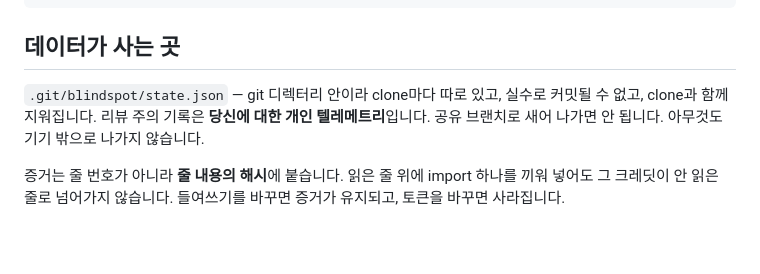
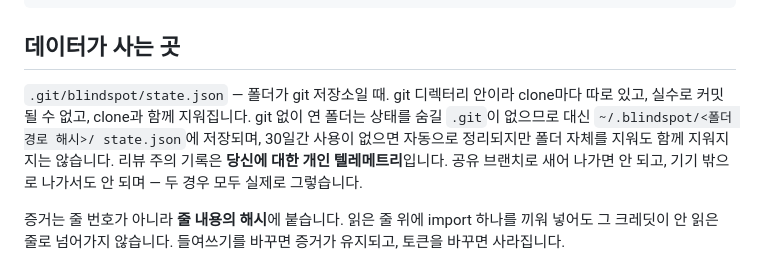
Before and after one commit to rladnwls122/blindspot, a Markdown page: README.md, the part around the change. Rendered like a GitHub page; blank space fills up the shorter version.

```diff
--- a/README.md
+++ b/README.md
@@ -405,10 +405,13 @@ blindspot --version                 # 버전
 
 ## 데이터가 사는 곳
 
-`.git/blindspot/state.json` — git 디렉터리 안이라 clone마다 따로 있고, 실수로
-커밋될 수 없고, clone과 함께 지워집니다. 리뷰 주의 기록은 **당신에 대한 개인
-텔레메트리**입니다. 공유 브랜치로 새어 나가면 안 됩니다. 아무것도 기기 밖으로
-나가지 않습니다.
+`.git/blindspot/state.json` — 폴더가 git 저장소일 때. git 디렉터리 안이라
+clone마다 따로 있고, 실수로 커밋될 수 없고, clone과 함께 지워집니다. git 없이
+연 폴더는 상태를 숨길 `.git`이 없으므로 대신 `~/.blindspot/<폴더 경로 해시>/
+state.json`에 저장되며, 30일간 사용이 없으면 자동으로 정리되지만 폴더 자체를
+지워도 함께 지워지지는 않습니다. 리뷰 주의 기록은 **당신에 대한 개인
+텔레메트리**입니다. 공유 브랜치로 새어 나가면 안 되고, 기기 밖으로 나가서도 안
+되며 — 두 경우 모두 실제로 그렇습니다.
 
 증거는 줄 번호가 아니라 **줄 내용의 해시**에 붙습니다. 읽은 줄 위에 import 하나를
 끼워 넣어도 그 크레딧이 안 읽은 줄로 넘어가지 않습니다. 들여쓰기를 바꾸면 증거가
```
Also changed, not shown: README.en.md (+8 -4 lines).
